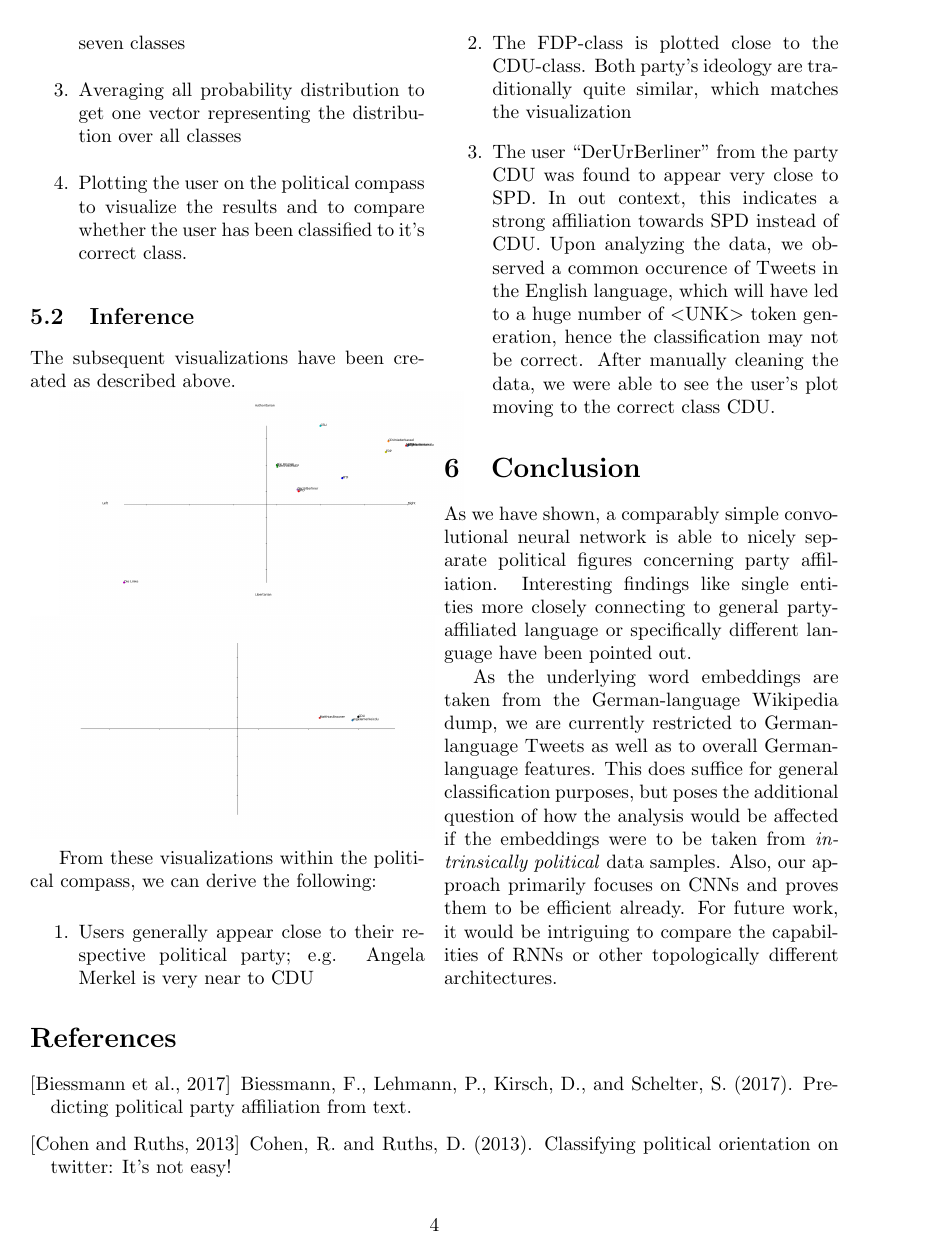
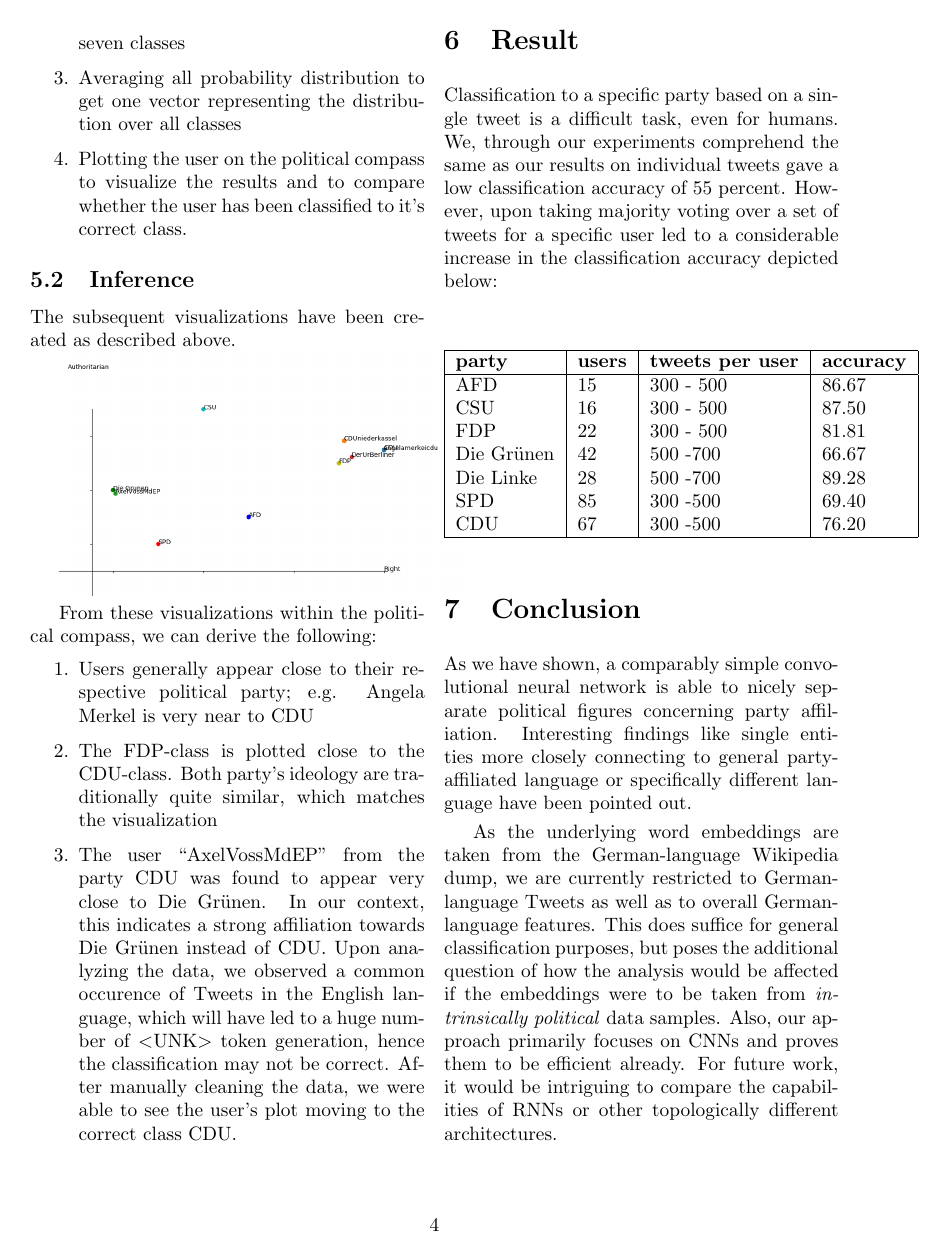
Before and after one commit to rngShard/ML1_Team02, a LaTeX document (paper/document.tex): page 4 of 5. Compiled offline with pdfLaTeX.

Commit message:
Add Result section and update compass plot

```diff
--- a/paper/document.tex
+++ b/paper/document.tex
@@ -128,15 +128,32 @@ Now, we need to plot all the users on the compass to see which users corresponds
 The subsequent visualizations have been created as described above.
 
 \includegraphics[width=0.5\textwidth]{images/Political_Compass.png}
-\includegraphics[width=0.5\textwidth]{images/Political_Compass-1.png}
 
 From these visualizations within the political compass, we can derive the following:
 
 \begin{enumerate}
 	\item Users generally appear close to their respective political party; e.g. Angela Merkel is very near to CDU
 	\item The FDP-class is plotted close to the CDU-class. Both party's ideology are traditionally quite similar, which matches the visualization
-	\item The user ``DerUrBerliner'' from the party CDU was found to appear very close to SPD. In out context, this indicates a strong affiliation towards SPD instead of CDU. Upon analyzing the data, we observed a common occurence  of Tweets in the English language, which will have led to a huge number of $<$UNK$>$ token generation, hence the classification may not be correct. After manually cleaning the data, we were able to see the user's plot moving to the correct class CDU.
+	\item The user ``AxelVossMdEP'' from the party CDU was found to appear very close to Die Grünen. In our context, this indicates a strong affiliation towards Die Grünen instead of CDU. Upon analyzing the data, we observed a common occurence  of Tweets in the English language, which will have led to a huge number of $<$UNK$>$ token generation, hence the classification may not be correct. After manually cleaning the data, we were able to see the user's plot moving to the correct class CDU.
 \end{enumerate}
+
+\section{Result}
+Classification to a specific party based on a single tweet is a difficult task, even for humans. We, through our experiments comprehend the same as our results on individual tweets gave a low classification accuracy of 55 percent.
+However, upon taking majority voting over a set of tweets for a specific user led to a considerable increase in the classification accuracy depicted below:
+\begin{center}
+	\begin{tabular}{|l|l|l|l|}
+	\hline
+	\textbf{party} & \textbf{users} & \textbf{tweets per user} & \textbf{accuracy} \\ \hline
+	AFD & 15 & 300 - 500 & 86.67 \\
+	CSU & 16 & 300 - 500 & 87.50 \\
+	FDP & 22 & 300 - 500 & 81.81 \\
+	Die Grünen & 42 & 500 -700 & 66.67 \\
+	Die Linke & 28 & 500 -700 & 89.28 \\
+	SPD & 85 & 300 -500 & 69.40 \\
+	CDU & 67 & 300 -500 & 76.20 \\
+	\hline
+	\end{tabular}
+\end{center}
 
 
 \section{Conclusion}
```
Also changed, not shown: paper/document.pdf, paper/images/Political_Compass.png, paper/images/Political_Compass_bkp.png (added), 1 other file.
